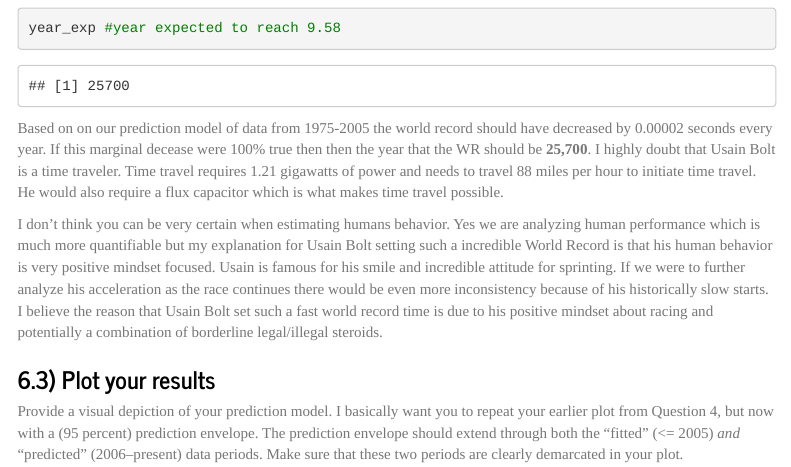
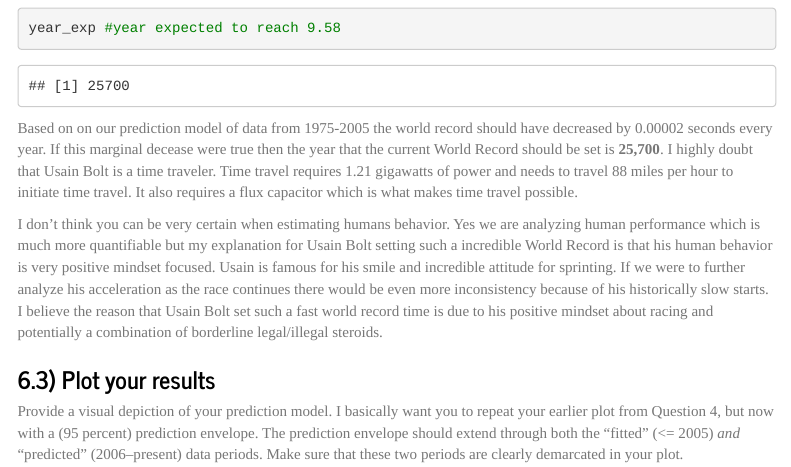
Before and after one commit to ctadjiki/EC410BigData-assignment-03-03-webscraping-team-09, an R Markdown document (R/100m.Rmd): the page in a window 1100 px wide, from 7320 px down. Rendered offline with R 4.5, knitr and Pandoc, with nearby package versions; code that draws random numbers runs with fixed seeds of ours; some code elsewhere in the file could not run offline; menus at the side of the page are left out; long lines of code are wrapped.

Commit message:
Spelling changes

````diff
--- a/R/100m.Rmd
+++ b/R/100m.Rmd
@@ -262,7 +262,7 @@ time_exp  #expected WR when current was set
 year_exp #year expected to reach 9.58
 ```
 
-Based on on our prediction model of data from 1975-2005 the world record should have decreased by 0.00002 seconds every year. If this marginal decease were 100% true then then the year that the WR should be **25,700**. I highly doubt that Usain Bolt is a time traveler. Time travel requires 1.21 gigawatts of power and needs to travel 88 miles per hour to initiate time travel. He would also require a flux capacitor which is what makes time travel possible.
+Based on on our prediction model of data from 1975-2005 the world record should have decreased by 0.00002 seconds every year. If this marginal decease were true then the year that the current World Record should be set is **25,700**. I highly doubt that Usain Bolt is a time traveler. Time travel requires 1.21 gigawatts of power and needs to travel 88 miles per hour to initiate time travel. It also requires a flux capacitor which is what makes time travel possible.
 
 I don't think you can be very certain when estimating humans behavior. Yes we are analyzing human performance which is much more quantifiable but my explanation for Usain Bolt setting such a incredible World Record is that his human behavior is very positive mindset focused. Usain is famous for his smile and incredible attitude for sprinting. If we were to further analyze his acceleration as the race continues there would be even more inconsistency because of his historically slow starts. I believe the reason that Usain Bolt set such a fast world record time is due to his positive mindset about racing and potentially a combination of borderline legal/illegal steroids.
 
````
